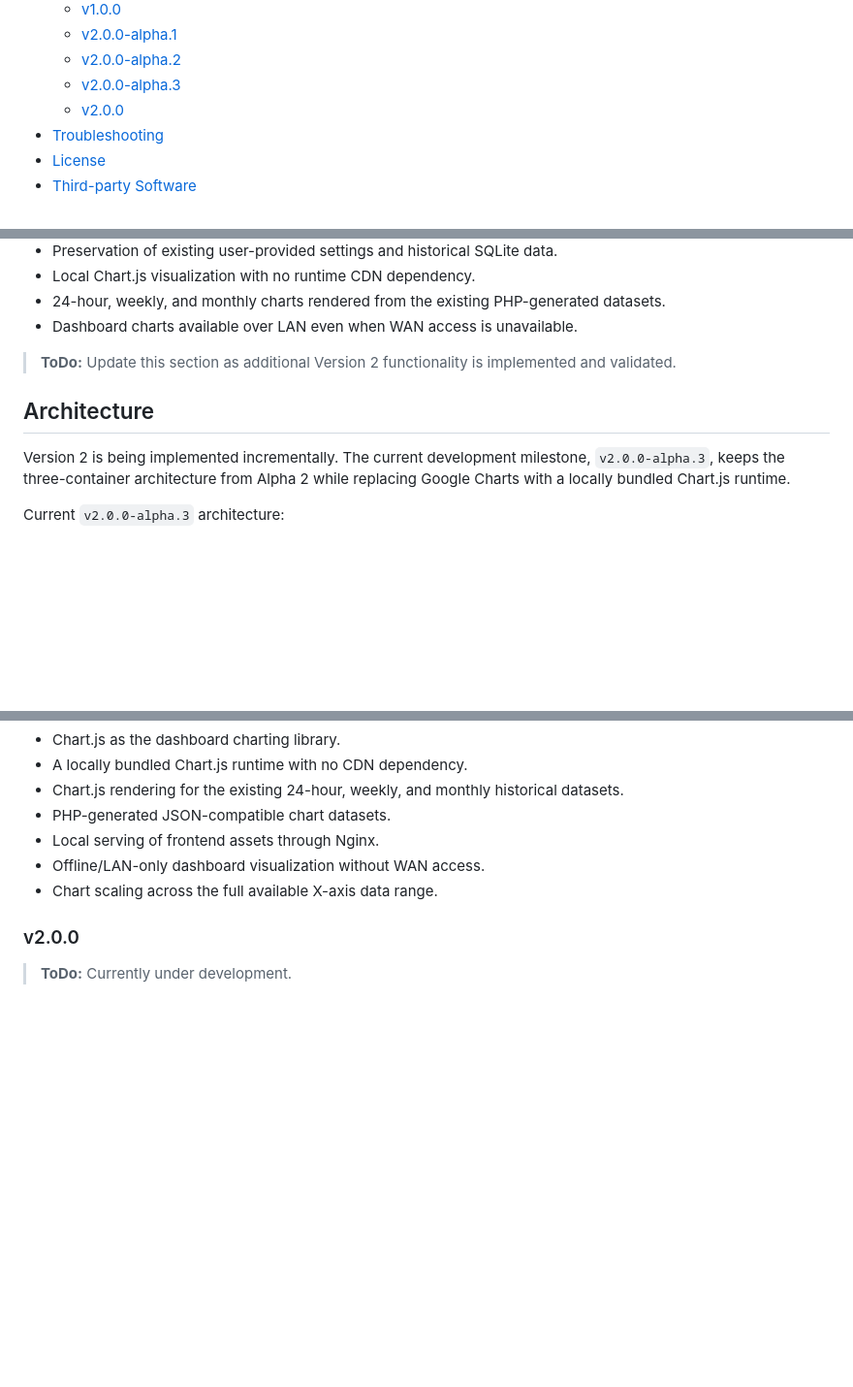
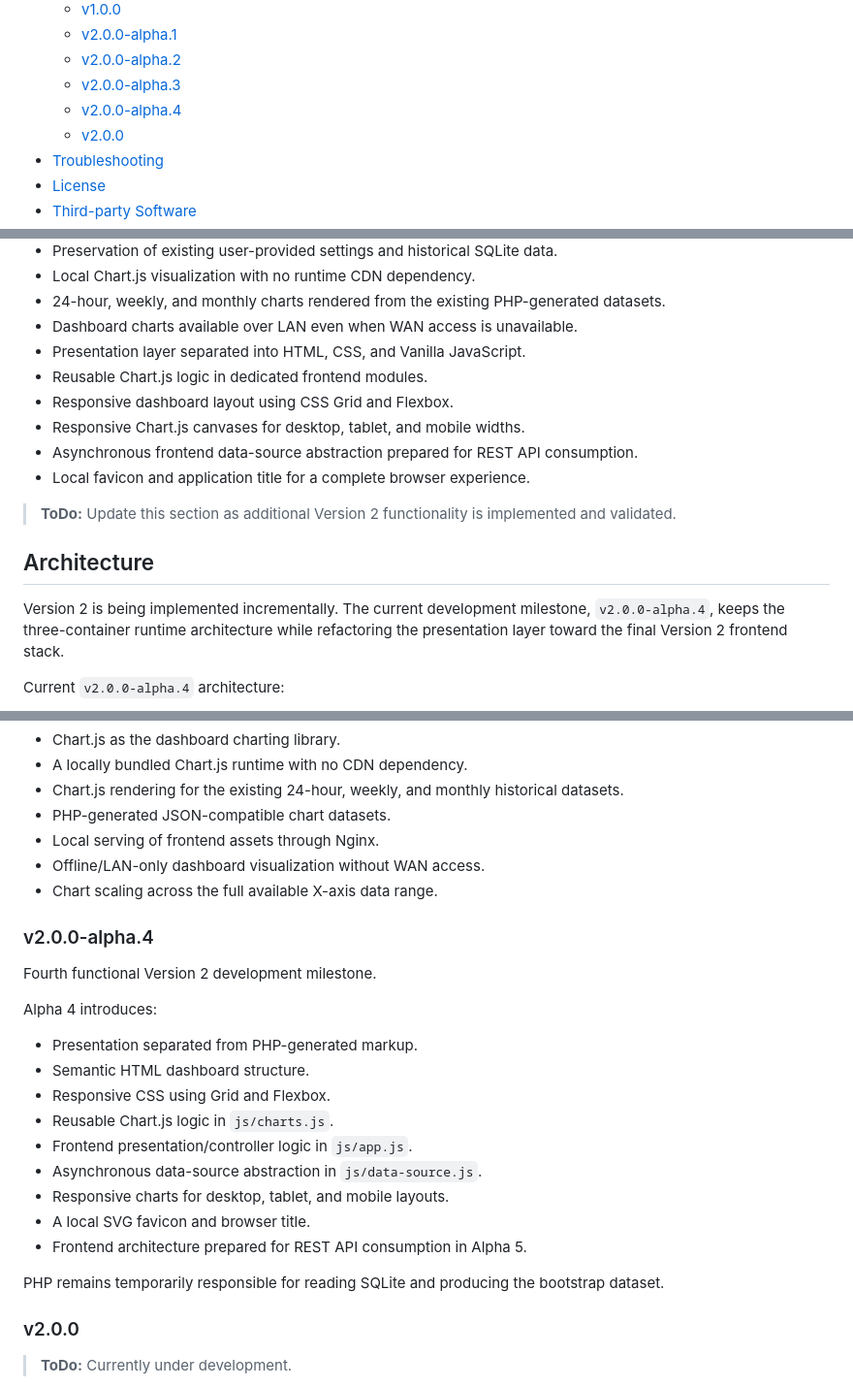
Before and after one commit to cristianCanek/speed_test, a Markdown page: README.md, 3 parts joined by grey strips. Shown at 97% size. GitHub-like rendering; blank space fills up the shorter version.

````diff
--- a/README.md
+++ b/README.md
@@ -50,6 +50,7 @@ Self-hosted Docker application for continuously monitoring Internet connection p
    - [v2.0.0-alpha.1](#v200-alpha1)
    - [v2.0.0-alpha.2](#v200-alpha2)
    - [v2.0.0-alpha.3](#v200-alpha3)
+   - [v2.0.0-alpha.4](#v200-alpha4)
    - [v2.0.0](#v200)
 - [Troubleshooting](#troubleshooting)
 - [License](#license)
@@ -80,15 +81,21 @@ Current functionality includes:
 - Local Chart.js visualization with no runtime CDN dependency.
 - 24-hour, weekly, and monthly charts rendered from the existing PHP-generated datasets.
 - Dashboard charts available over LAN even when WAN access is unavailable.
+- Presentation layer separated into HTML, CSS, and Vanilla JavaScript.
+- Reusable Chart.js logic in dedicated frontend modules.
+- Responsive dashboard layout using CSS Grid and Flexbox.
+- Responsive Chart.js canvases for desktop, tablet, and mobile widths.
+- Asynchronous frontend data-source abstraction prepared for REST API consumption.
+- Local favicon and application title for a complete browser experience.
 
 > **ToDo:** Update this section as additional Version 2 functionality is implemented and validated.
 
 
 ## Architecture
 
-Version 2 is being implemented incrementally. The current development milestone, `v2.0.0-alpha.3`, keeps the three-container architecture from Alpha 2 while replacing Google Charts with a locally bundled Chart.js runtime.
+Version 2 is being implemented incrementally. The current development milestone, `v2.0.0-alpha.4`, keeps the three-container runtime architecture while refactoring the presentation layer toward the final Version 2 frontend stack.
 
-Current `v2.0.0-alpha.3` architecture:
+Current `v2.0.0-alpha.4` architecture:
 
 ```mermaid
 flowchart TB
@@ -639,6 +700,25 @@ Alpha 3 introduces:
 - Chart scaling across the full available X-axis data range.
 
 
+### v2.0.0-alpha.4
+
+Fourth functional Version 2 development milestone.
+
+Alpha 4 introduces:
+
+- Presentation separated from PHP-generated markup.
+- Semantic HTML dashboard structure.
+- Responsive CSS using Grid and Flexbox.
+- Reusable Chart.js logic in `js/charts.js`.
+- Frontend presentation/controller logic in `js/app.js`.
+- Asynchronous data-source abstraction in `js/data-source.js`.
+- Responsive charts for desktop, tablet, and mobile layouts.
+- A local SVG favicon and browser title.
+- Frontend architecture prepared for REST API consumption in Alpha 5.
+
+PHP remains temporarily responsible for reading SQLite and producing the bootstrap dataset.
+
+
 ### v2.0.0
 
 > **ToDo:** Currently under development.
````
Also changed, not shown: other parts of README.md (+66 -12 lines), CHANGELOG.md (+49 -0 lines), ROADMAP.md (+22 -11 lines).
